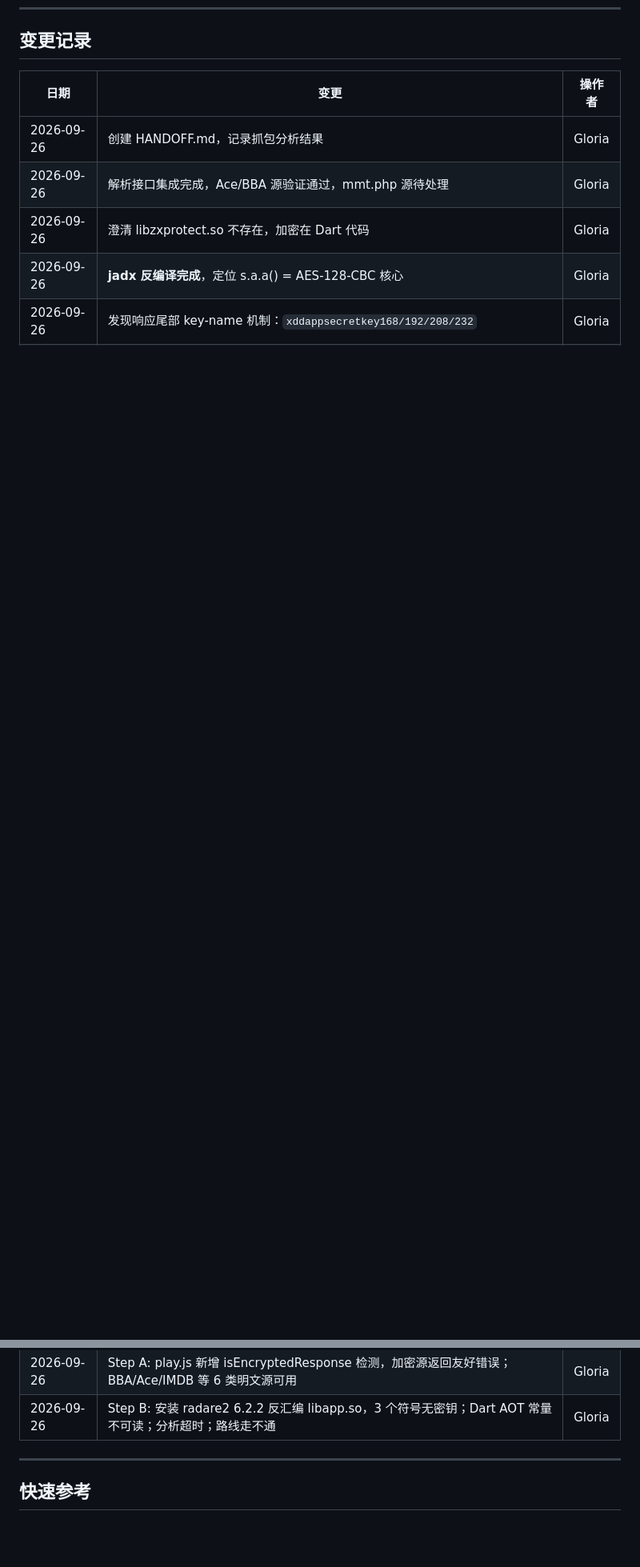
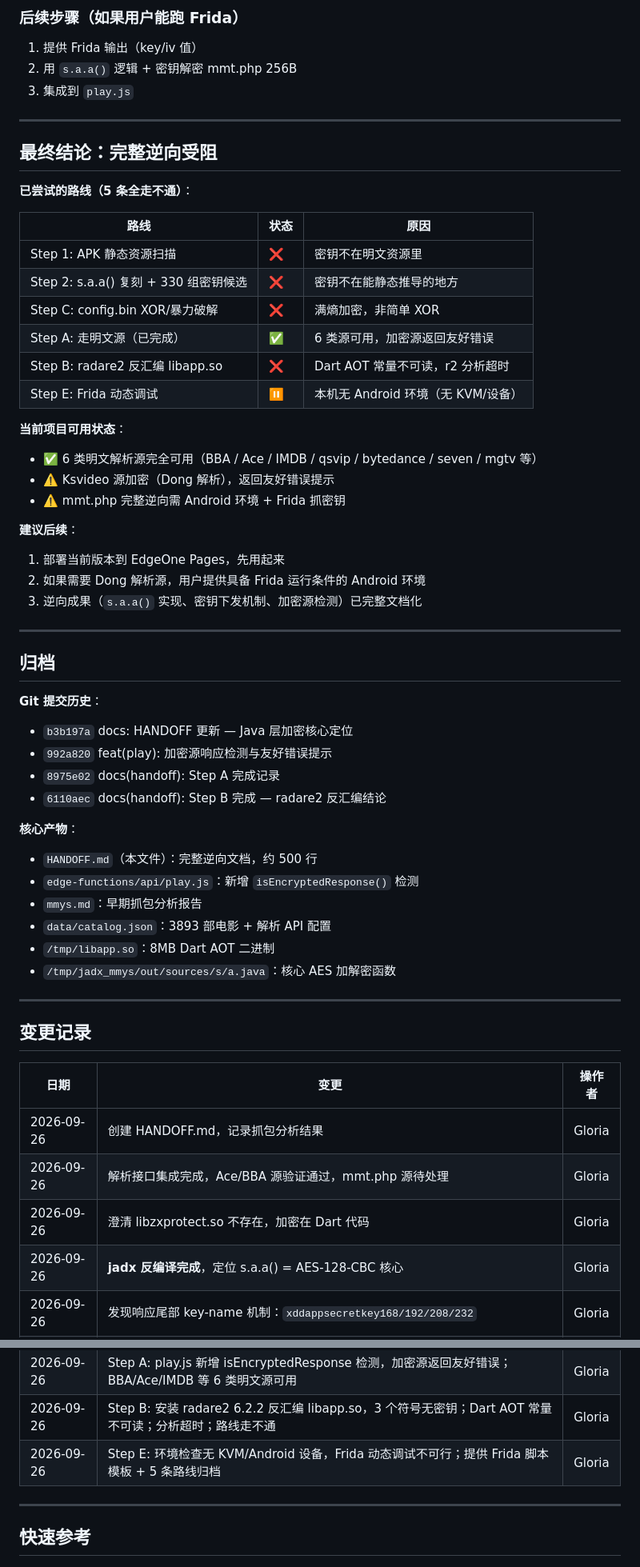
Before and after one commit to Theadvocate-bit/mmys-api, a Markdown page: HANDOFF.md, 2 parts joined by grey strips. Shown at 80% size. GitHub-like rendering; blank space fills up the shorter version.

```diff
--- a/HANDOFF.md
+++ b/HANDOFF.md
@@ -493,3 +558,54 @@ direct url      → false   ✓（"https://..."）
+### 后续步骤（如果用户能跑 Frida）
+
+1. 提供 Frida 输出（key/iv 值）
+2. 用 `s.a.a()` 逻辑 + 密钥解密 mmt.php 256B
+3. 集成到 `play.js`
+
+---
+
+## 最终结论：完整逆向受阻
+
+**已尝试的路线（5 条全走不通）**：
+
+| 路线 | 状态 | 原因 |
+|---|---|---|
+| Step 1: APK 静态资源扫描 | ❌ | 密钥不在明文资源里 |
+| Step 2: s.a.a() 复刻 + 330 组密钥候选 | ❌ | 密钥不在能静态推导的地方 |
+| Step C: config.bin XOR/暴力破解 | ❌ | 满熵加密，非简单 XOR |
+| Step A: 走明文源（已完成） | ✅ | 6 类源可用，加密源返回友好错误 |
+| Step B: radare2 反汇编 libapp.so | ❌ | Dart AOT 常量不可读，r2 分析超时 |
+| Step E: Frida 动态调试 | ⏸ | 本机无 Android 环境（无 KVM/设备） |
+
+**当前项目可用状态**：
+- ✅ 6 类明文解析源完全可用（BBA / Ace / IMDB / qsvip / bytedance / seven / mgtv 等）
+- ⚠️ Ksvideo 源加密（Dong 解析），返回友好错误提示
+- ⚠️ mmt.php 完整逆向需 Android 环境 + Frida 抓密钥
+
+**建议后续**：
+1. 部署当前版本到 EdgeOne Pages，先用起来
+2. 如果需要 Dong 解析源，用户提供具备 Frida 运行条件的 Android 环境
+3. 逆向成果（`s.a.a()` 实现、密钥下发机制、加密源检测）已完整文档化
+
+---
+
+## 归档
+
+**Git 提交历史**：
+- `b3b197a` docs: HANDOFF 更新 — Java 层加密核心定位
+- `992a820` feat(play): 加密源响应检测与友好错误提示
+- `8975e02` docs(handoff): Step A 完成记录
+- `6110aec` docs(handoff): Step B 完成 — radare2 反汇编结论
+
+**核心产物**：
+- `HANDOFF.md`（本文件）：完整逆向文档，约 500 行
+- `edge-functions/api/play.js`：新增 `isEncryptedResponse()` 检测
+- `mmys.md`：早期抓包分析报告
+- `data/catalog.json`：3893 部电影 + 解析 API 配置
+- `/tmp/libapp.so`：8MB Dart AOT 二进制
+- `/tmp/jadx_mmys/out/sources/s/a.java`：核心 AES 加解密函数
+
+---
+
 ## 变更记录
 
 | 日期 | 变更 | 操作者 |
@@ -505,6 +621,7 @@ direct url      → false   ✓（"https://..."）
 | 2026-09-26 | Step C: 尝试解 config.bin（满熵加密，非简单 XOR），55 个 libapp.so hex 密钥候选全部 0 命中 | Gloria |
 | 2026-09-26 | Step A: play.js 新增 isEncryptedResponse 检测，加密源返回友好错误；BBA/Ace/IMDB 等 6 类明文源可用 | Gloria |
 | 2026-09-26 | Step B: 安装 radare2 6.2.2 反汇编 libapp.so，3 个符号无密钥；Dart AOT 常量不可读；分析超时；路线走不通 | Gloria |
+| 2026-09-26 | Step E: 环境检查无 KVM/Android 设备，Frida 动态调试不可行；提供 Frida 脚本模板 + 5 条路线归档 | Gloria |
 
 ---
 
```
Also changed, not shown: other parts of HANDOFF.md (+65 -0 lines).
